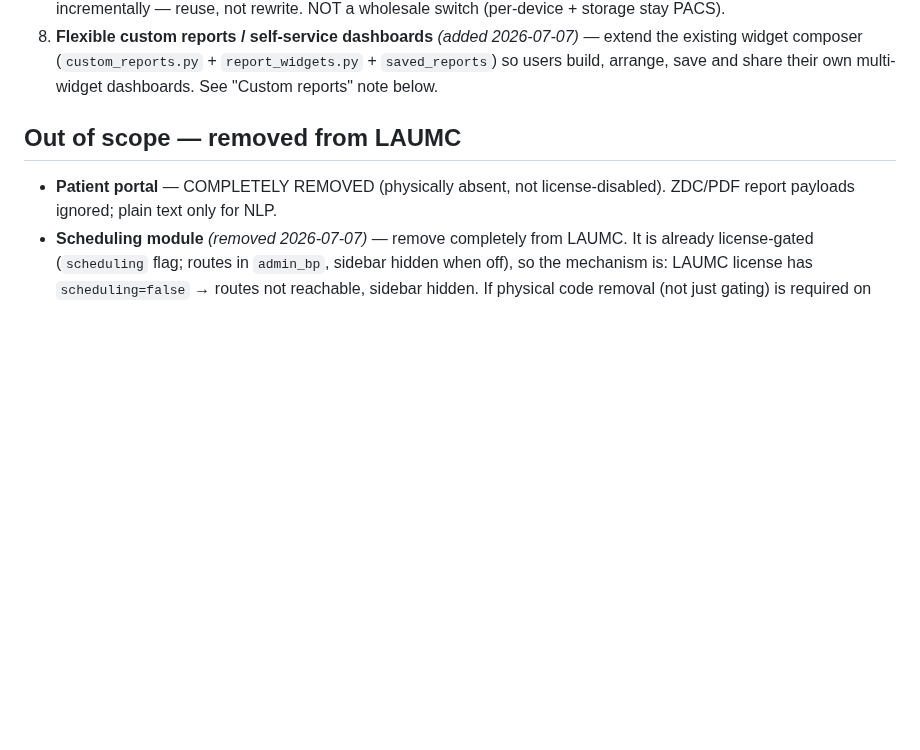
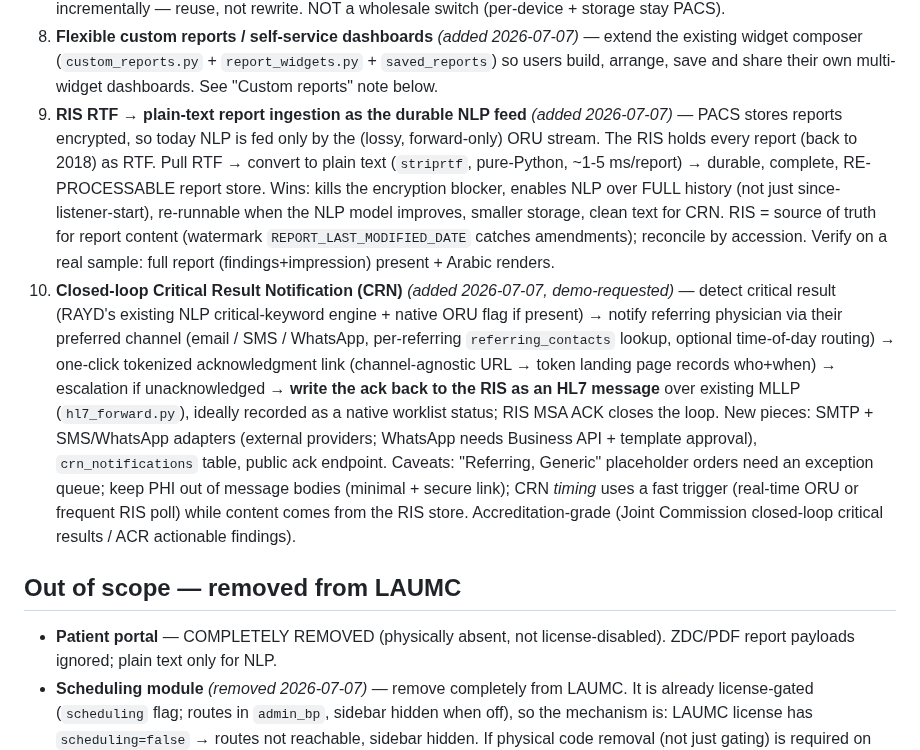
Before and after one commit to AbboudyGeagea/RAYD-Statapp, a Markdown page: docs/LAUMC_SCOPE.md, the part around the change. Rendered like a GitHub page; blank space fills up the shorter version.

Commit message:
docs(LAUMC): scope — add RIS RTF->plaintext report ingestion (durable NLP feed, full-history backfill, re-processable) + closed-loop CRN (detect->multichannel notify->ack->HL7 writeback to RIS)
Co-Authored-By: Claude Fable 5 <noreply@anthropic.com>

```diff
--- a/docs/LAUMC_SCOPE.md
+++ b/docs/LAUMC_SCOPE.md
@@ -29,6 +29,26 @@ Detail and data findings live in `LAUMC_DATA_REQUEST.md`; open questions in
 8. **Flexible custom reports / self-service dashboards** *(added 2026-07-07)* — extend the existing
    widget composer (`custom_reports.py` + `report_widgets.py` + `saved_reports`) so users build,
    arrange, save and share their own multi-widget dashboards. See "Custom reports" note below.
+9. **RIS RTF → plain-text report ingestion as the durable NLP feed** *(added 2026-07-07)* — PACS
+   stores reports encrypted, so today NLP is fed only by the (lossy, forward-only) ORU stream.
+   The RIS holds every report (back to 2018) as RTF. Pull RTF → convert to plain text (`striprtf`,
+   pure-Python, ~1-5 ms/report) → durable, complete, RE-PROCESSABLE report store. Wins: kills the
+   encryption blocker, enables NLP over FULL history (not just since-listener-start), re-runnable
+   when the NLP model improves, smaller storage, clean text for CRN. RIS = source of truth for
+   report content (watermark `REPORT_LAST_MODIFIED_DATE` catches amendments); reconcile by
+   accession. Verify on a real sample: full report (findings+impression) present + Arabic renders.
+10. **Closed-loop Critical Result Notification (CRN)** *(added 2026-07-07, demo-requested)* —
+   detect critical result (RAYD's existing NLP critical-keyword engine + native ORU flag if present)
+   → notify referring physician via their preferred channel (email / SMS / WhatsApp, per-referring
+   `referring_contacts` lookup, optional time-of-day routing) → one-click tokenized acknowledgment
+   link (channel-agnostic URL → token landing page records who+when) → escalation if unacknowledged
+   → **write the ack back to the RIS as an HL7 message** over existing MLLP (`hl7_forward.py`),
+   ideally recorded as a native worklist status; RIS MSA ACK closes the loop. New pieces: SMTP +
+   SMS/WhatsApp adapters (external providers; WhatsApp needs Business API + template approval),
+   `crn_notifications` table, public ack endpoint. Caveats: "Referring, Generic" placeholder orders
+   need an exception queue; keep PHI out of message bodies (minimal + secure link); CRN *timing*
+   uses a fast trigger (real-time ORU or frequent RIS poll) while content comes from the RIS store.
+   Accreditation-grade (Joint Commission closed-loop critical results / ACR actionable findings).
 
 ## Out of scope — removed from LAUMC
 
```
